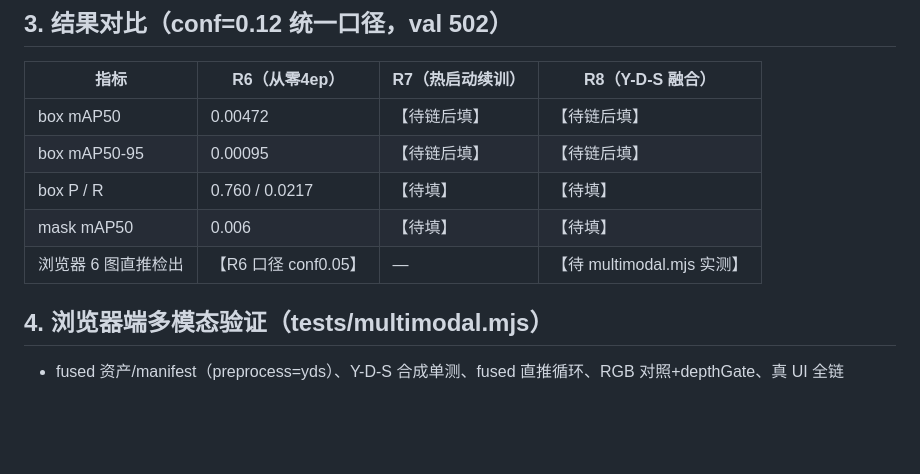
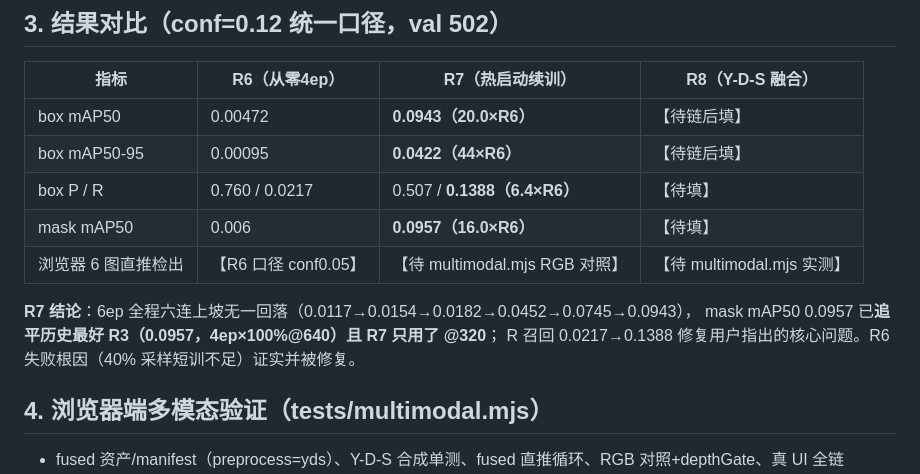
Before and after one commit to hnsyliupeng/YOLOanything, a Markdown page: docs/reports/多模态修正轮_测试报告.md, the part around the change. GitHub-like rendering; blank space fills up the shorter version.

Commit message:
docs: R7终值回填对比表(box mAP50 0.0943=20×R6, R 0.1388=6.4×R6, mask追平历史最好R3)
Co-authored-by: arena-agent <297053741+arena-agent@users.noreply.github.com>

```diff
--- a/docs/reports/多模态修正轮_测试报告.md
+++ b/docs/reports/多模态修正轮_测试报告.md
@@ -40,11 +40,15 @@ e4 训练损失同步下移（box 2.453 / seg 3.404 / sem 0.036），无过热
 
 | 指标 | R6（从零4ep） | R7（热启动续训） | R8（Y-D-S 融合） |
 |---|---|---|---|
-| box mAP50 | 0.00472 | 【待链后填】 | 【待链后填】 |
-| box mAP50-95 | 0.00095 | 【待链后填】 | 【待链后填】 |
-| box P / R | 0.760 / 0.0217 | 【待填】 | 【待填】 |
-| mask mAP50 | 0.006 | 【待填】 | 【待填】 |
-| 浏览器 6 图直推检出 | 【R6 口径 conf0.05】 | — | 【待 multimodal.mjs 实测】 |
+| box mAP50 | 0.00472 | **0.0943（20.0×R6）** | 【待链后填】 |
+| box mAP50-95 | 0.00095 | **0.0422（44×R6）** | 【待链后填】 |
+| box P / R | 0.760 / 0.0217 | 0.507 / **0.1388（6.4×R6）** | 【待填】 |
+| mask mAP50 | 0.006 | **0.0957（16.0×R6）** | 【待填】 |
+| 浏览器 6 图直推检出 | 【R6 口径 conf0.05】 | 【待 multimodal.mjs RGB 对照】 | 【待 multimodal.mjs 实测】 |
+
+**R7 结论**：6ep 全程六连上坡无一回落（0.0117→0.0154→0.0182→0.0452→0.0745→0.0943），
+mask mAP50 0.0957 已**追平历史最好 R3（0.0957，4ep×100%@640）且 R7 只用了 @320**；
+R 召回 0.0217→0.1388 修复用户指出的核心问题。R6 失败根因（40% 采样短训不足）证实并被修复。
 
 ## 4. 浏览器端多模态验证（tests/multimodal.mjs）
 
```
